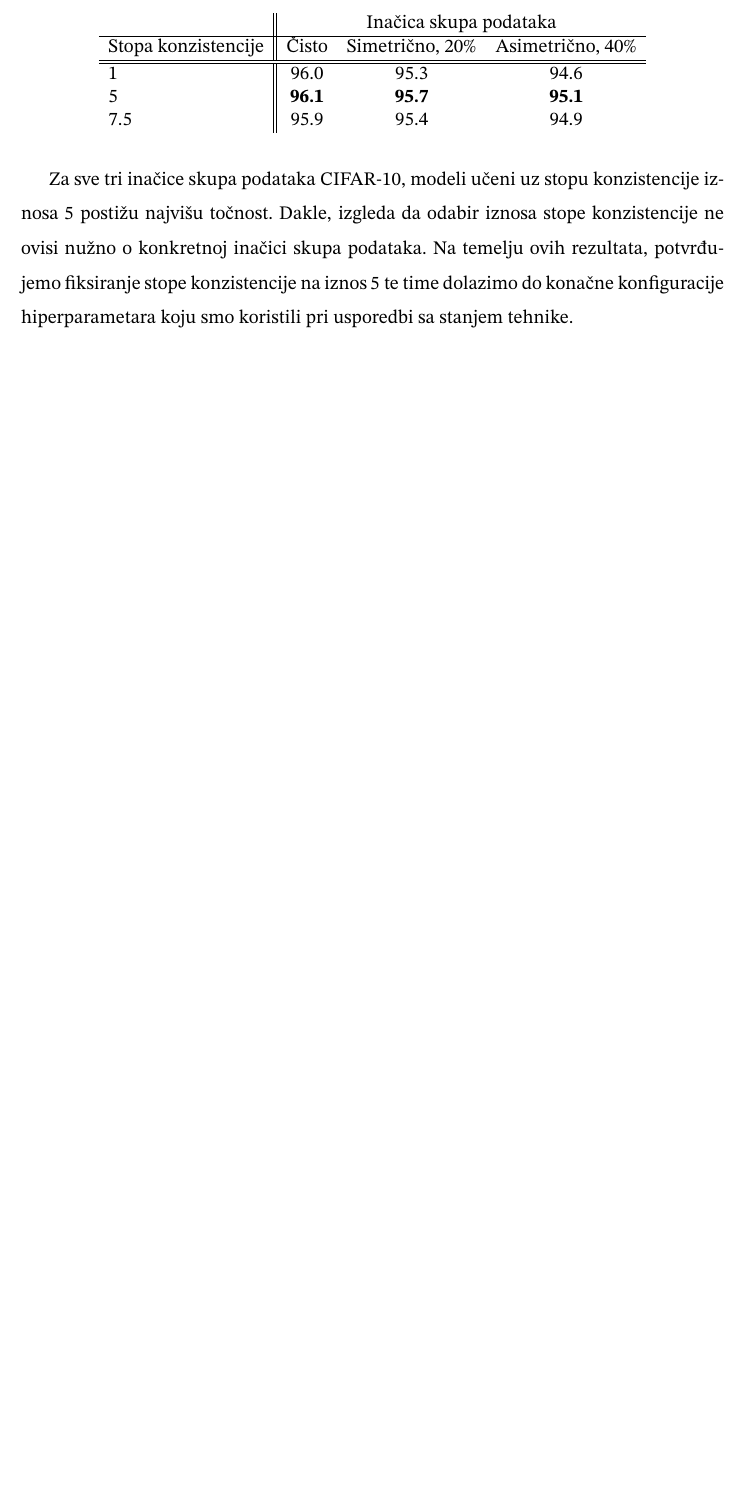
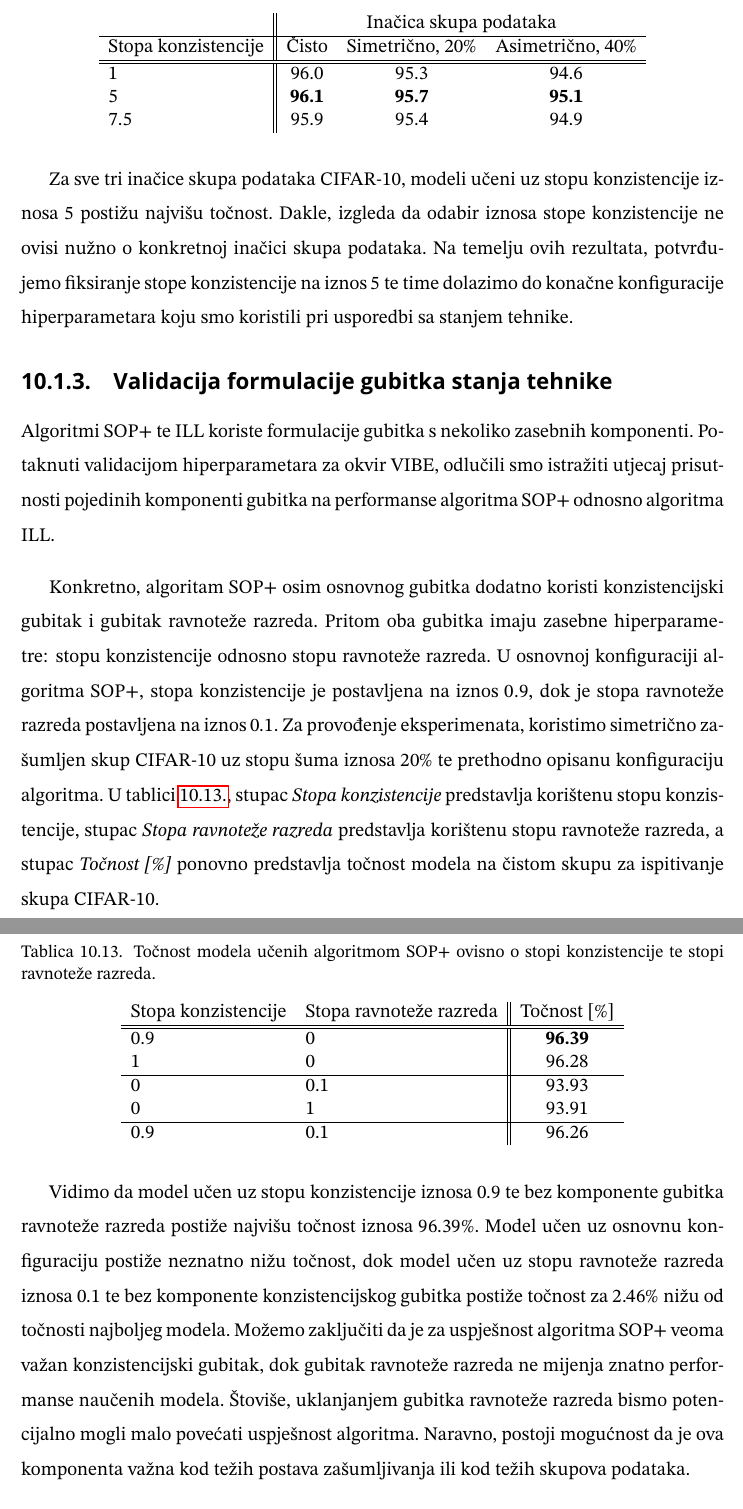
Before and after one commit to DomJamb/Diplomski-Rad-Doku, a LaTeX thesis (diplomski_rad.tex): part of page 71 of 81 before the commit and two parts of pages 71 and 72 of 83 after it, the two joined at a grey line, cut so that both start at the same text, the shorter picture padded with empty space. Compiled offline with pdfLaTeX.

Commit message:
sota validation

```diff
--- a/diplomski_rad.tex
+++ b/diplomski_rad.tex
@@ -1811,3 +1811,34 @@ Najbolji rezultat za svaku inačicu skupa je podebljan.\
 Za sve tri inačice skupa podataka CIFAR-10, modeli učeni uz stopu konzistencije iznosa $5$ postižu najvišu točnost.\
 Dakle, izgleda da odabir iznosa stope konzistencije ne ovisi nužno o konkretnoj inačici skupa podataka.\ Na temelju ovih rezultata, potvrđujemo fiksiranje stope konzistencije na iznos $5$ te time dolazimo do konačne konfiguracije hiperparametara koju smo koristili pri usporedbi sa stanjem tehnike.\
 
+\subsection{Validacija formulacije gubitka stanja tehnike}
+\label{sub:validacija_zasumljene_sota}
+
+Algoritmi SOP+ te ILL koriste formulacije gubitka s nekoliko zasebnih komponenti.\
+Potaknuti validacijom hiperparametara za okvir VIBE, odlučili smo istražiti utjecaj prisutnosti pojedinih komponenti gubitka na performanse algoritma SOP+ odnosno algoritma ILL.\
+
+Konkretno, algoritam SOP+ osim osnovnog gubitka dodatno koristi konzistencijski gubitak i gubitak ravnoteže razreda.\ Pritom oba gubitka imaju zasebne hiperparametre: stopu konzistencije odnosno stopu ravnoteže razreda.\
+U osnovnoj konfiguraciji algoritma SOP+, stopa konzistencije je postavljena na iznos $0.9$, dok je stopa ravnoteže razreda postavljena na iznos $0.1$.\
+Za provođenje eksperimenata, koristimo simetrično zašumljen skup CIFAR-10 uz stopu šuma iznosa $20\%$ te prethodno opisanu konfiguraciju algoritma.\
+U tablici~\ref{tbl:usporedba_sop_gubitak}, stupac \textit{Stopa konzistencije} predstavlja korištenu stopu konzistencije, stupac \textit{Stopa ravnoteže razreda} predstavlja korištenu stopu ravnoteže razreda, a stupac \textit{Točnost [\%]} ponovno predstavlja točnost modela na čistom skupu za ispitivanje skupa CIFAR-10.\
+
+\pagebreak
+
+\begin{table}[htb]
+  \caption{Točnost modela učenih algoritmom SOP+ ovisno o stopi konzistencije te stopi ravnoteže razreda.}
+  \label{tbl:usporedba_sop_gubitak}
+  \centering
+  \begin{tabular}{ll||c}
+  Stopa konzistencije & Stopa ravnoteže razreda & Točnost [\%] \\ \hline \hline
+  0.9 & 0 & \textbf{96.39} \\
+  1 & 0 & 96.28 \\ \hline
+  0 & 0.1 & 93.93 \\
+  0 & 1 & 93.91 \\ \hline
+  0.9 & 0.1 & 96.26 \\
+  \end{tabular}
+\end{table}
+
+Vidimo da model učen uz stopu konzistencije iznosa $0.9$ te bez komponente gubitka ravnoteže razreda postiže najvišu točnost iznosa $96.39\%$.\
+Model učen uz osnovnu konfiguraciju postiže neznatno nižu točnost, dok model učen uz stopu ravnoteže razreda iznosa $0.1$ te bez komponente konzistencijskog gubitka postiže točnost za $2.46\%$ nižu od točnosti najboljeg modela.\
+Možemo zaključiti da je za uspješnost algoritma SOP+ veoma važan konzistencijski gubitak, dok gubitak ravnoteže razreda ne mijenja znatno performanse naučenih modela.\
+Štoviše, uklanjanjem gubitka ravnoteže razreda bismo potencijalno mogli malo povećati uspješnost algoritma.\ Naravno, postoji mogućnost da je ova komponenta važna kod težih postava zašumljivanja ili kod težih skupova podataka.\
```
Also changed, not shown: diplomski_rad.pdf, diplomski_rad.tex (24 more changed lines).
